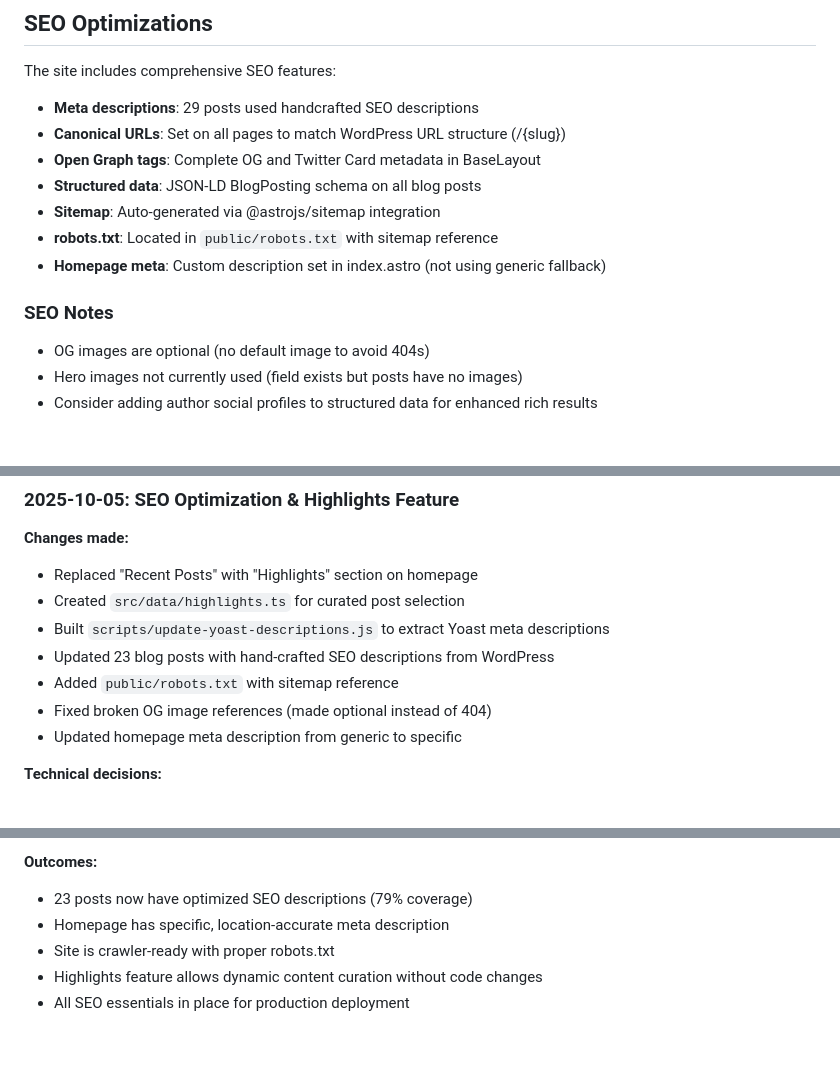
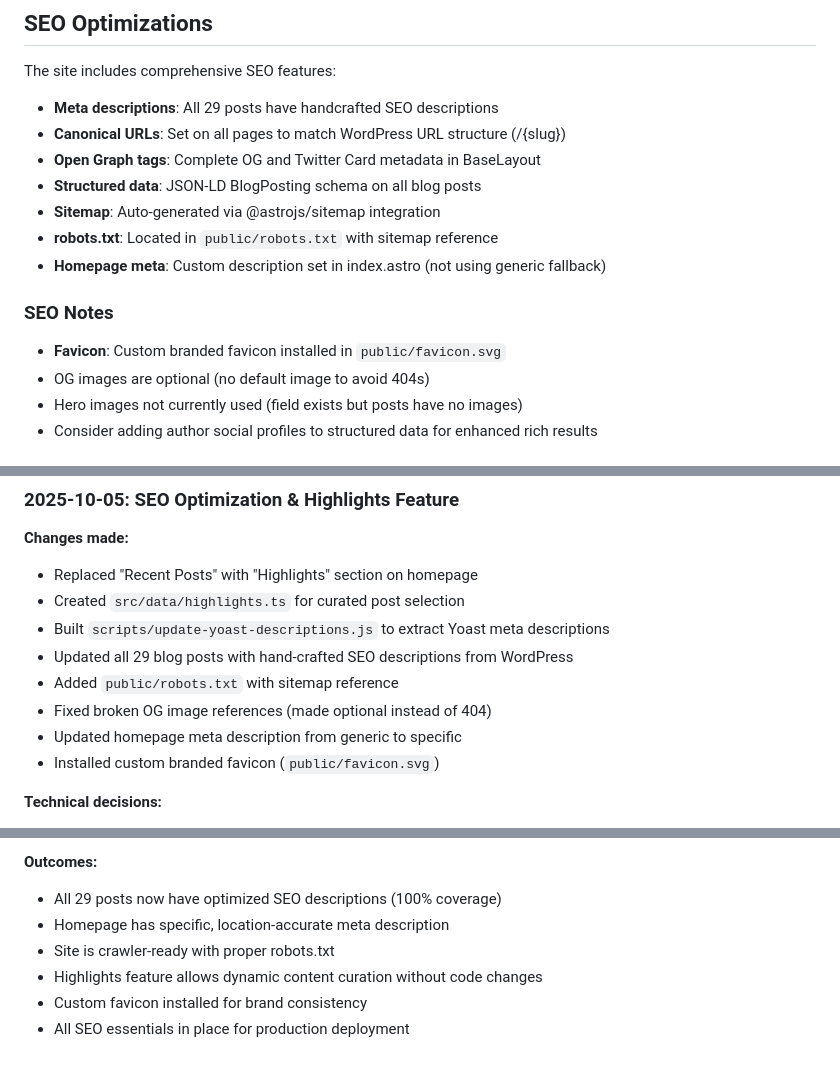
Before and after one commit to amr05008/aaronmichaelroy-site, a Markdown page: CLAUDE.md, 3 parts joined by grey strips. Drawn GitHub-style.

```diff
--- a/CLAUDE.md
+++ b/CLAUDE.md
@@ -95,7 +95,7 @@ This script extracts `_yoast_wpseo_metadesc` values from WordPress postmeta and
 
 The site includes comprehensive SEO features:
 
-- **Meta descriptions**: 29 posts used handcrafted SEO descriptions
+- **Meta descriptions**: All 29 posts have handcrafted SEO descriptions
 - **Canonical URLs**: Set on all pages to match WordPress URL structure (/{slug})
 - **Open Graph tags**: Complete OG and Twitter Card metadata in BaseLayout
 - **Structured data**: JSON-LD BlogPosting schema on all blog posts
@@ -105,6 +105,7 @@ The site includes comprehensive SEO features:
 
 ### SEO Notes
 
+- **Favicon**: Custom branded favicon installed in `public/favicon.svg`
 - OG images are optional (no default image to avoid 404s)
 - Hero images not currently used (field exists but posts have no images)
 - Consider adding author social profiles to structured data for enhanced rich results
@@ -126,10 +190,11 @@ SSL and DNS configured for custom domain (aaronmichaelroy.com).
 - Replaced "Recent Posts" with "Highlights" section on homepage
 - Created `src/data/highlights.ts` for curated post selection
 - Built `scripts/update-yoast-descriptions.js` to extract Yoast meta descriptions
-- Updated 23 blog posts with hand-crafted SEO descriptions from WordPress
+- Updated all 29 blog posts with hand-crafted SEO descriptions from WordPress
 - Added `public/robots.txt` with sitemap reference
 - Fixed broken OG image references (made optional instead of 404)
 - Updated homepage meta description from generic to specific
+- Installed custom branded favicon (`public/favicon.svg`)
 
 **Technical decisions:**
 - **Highlights config file approach**: Chose centralized slug array over frontmatter flags for easier curation and explicit ordering
@@ -144,8 +209,9 @@ SSL and DNS configured for custom domain (aaronmichaelroy.com).
 - Broken OG image reference would have caused validation warnings
 
 **Outcomes:**
-- 23 posts now have optimized SEO descriptions (79% coverage)
+- All 29 posts now have optimized SEO descriptions (100% coverage)
 - Homepage has specific, location-accurate meta description
 - Site is crawler-ready with proper robots.txt
 - Highlights feature allows dynamic content curation without code changes
+- Custom favicon installed for brand consistency
 - All SEO essentials in place for production deployment
```
Also changed, not shown: other parts of CLAUDE.md (+63 -0 lines).
